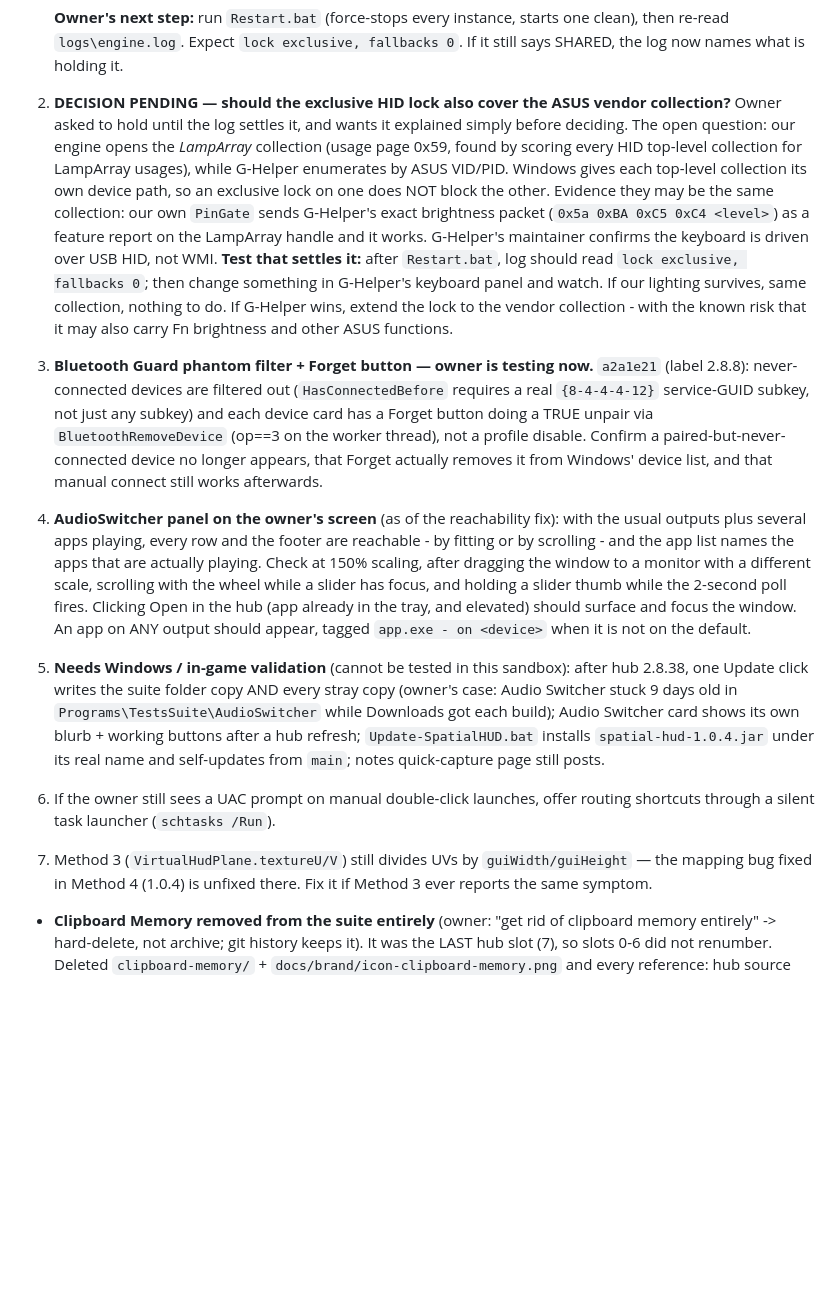
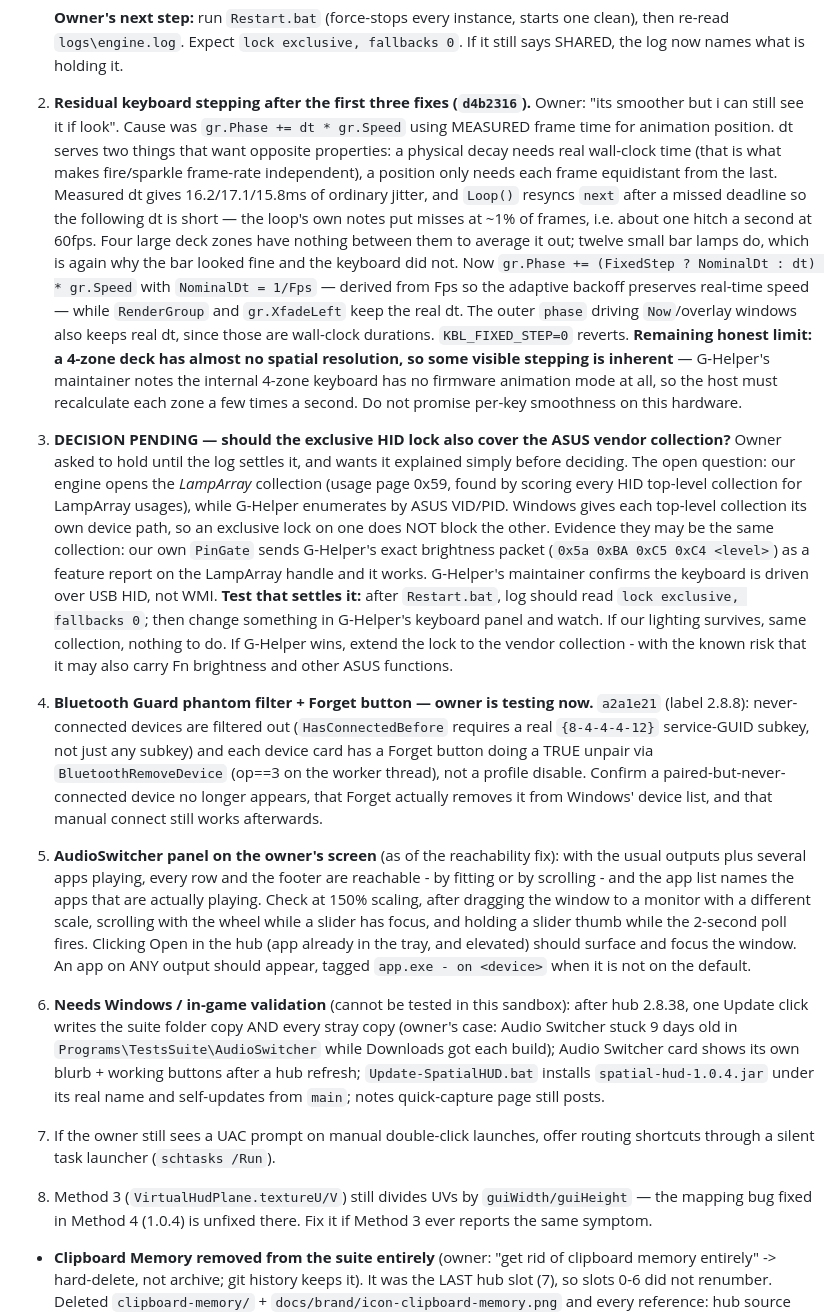
Before and after one commit to ajani190819-ops/Tests, a Markdown page: .agent/STATE.md, the part around one of its changes. GitHub-like rendering; blank space fills up the shorter version.

Commit message:
STATE: record the fixed-step animation fix and the honest 4-zone hardware limit
Adds the residual-stepping thread for d4b2316, including the limit worth
remembering: a 4-zone deck has almost no spatial resolution and no firmware
animation mode, so some stepping is inherent and should not be promised away.

Co-authored-by: arena-agent <297053741+arena-agent@users.noreply.github.com>

```diff
--- a/.agent/STATE.md
+++ b/.agent/STATE.md
@@ -150,7 +150,27 @@ here went stale twice and sent `tools/sync_branch.sh` at the wrong branch.
    **Owner's next step:** run `Restart.bat` (force-stops every instance, starts
    one clean), then re-read `logs\engine.log`. Expect `lock exclusive,
    fallbacks 0`. If it still says SHARED, the log now names what is holding it.
-2. **DECISION PENDING — should the exclusive HID lock also cover the ASUS
+2. **Residual keyboard stepping after the first three fixes (`d4b2316`).** Owner:
+   "its smoother but i can still see it if look". Cause was `gr.Phase += dt *
+   gr.Speed` using MEASURED frame time for animation position. dt serves two
+   things that want opposite properties: a physical decay needs real wall-clock
+   time (that is what makes fire/sparkle frame-rate independent), a position only
+   needs each frame equidistant from the last. Measured dt gives 16.2/17.1/15.8ms
+   of ordinary jitter, and `Loop()` resyncs `next` after a missed deadline so the
+   following dt is short — the loop's own notes put misses at ~1% of frames, i.e.
+   about one hitch a second at 60fps. Four large deck zones have nothing between
+   them to average it out; twelve small bar lamps do, which is again why the bar
+   looked fine and the keyboard did not. Now `gr.Phase += (FixedStep ? NominalDt :
+   dt) * gr.Speed` with `NominalDt = 1/Fps` — derived from Fps so the adaptive
+   backoff preserves real-time speed — while `RenderGroup` and `gr.XfadeLeft` keep
+   the real dt. The outer `phase` driving `Now`/overlay windows also keeps real
+   dt, since those are wall-clock durations. `KBL_FIXED_STEP=0` reverts.
+   **Remaining honest limit: a 4-zone deck has almost no spatial resolution, so
+   some visible stepping is inherent** — G-Helper's maintainer notes the internal
+   4-zone keyboard has no firmware animation mode at all, so the host must
+   recalculate each zone a few times a second. Do not promise per-key smoothness
+   on this hardware.
+3. **DECISION PENDING — should the exclusive HID lock also cover the ASUS
    vendor collection?** Owner asked to hold until the log settles it, and wants
    it explained simply before deciding. The open question: our engine opens the
    *LampArray* collection (usage page 0x59, found by scoring every HID
@@ -166,7 +186,7 @@ here went stale twice and sent `tools/sync_branch.sh` at the wrong branch.
    collection, nothing to do. If G-Helper wins, extend the lock to the vendor
    collection - with the known risk that it may also carry Fn brightness and
    other ASUS functions.
-3. **Bluetooth Guard phantom filter + Forget button — owner is testing now.**
+4. **Bluetooth Guard phantom filter + Forget button — owner is testing now.**
    `a2a1e21` (label 2.8.8): never-connected devices are filtered out
    (`HasConnectedBefore` requires a real `{8-4-4-4-12}` service-GUID subkey, not
    just any subkey) and each device card has a Forget button doing a TRUE unpair
@@ -174,7 +194,7 @@ here went stale twice and sent `tools/sync_branch.sh` at the wrong branch.
    disable. Confirm a paired-but-never-connected device no longer appears, that
    Forget actually removes it from Windows' device list, and that manual connect
    still works afterwards.
-4. **AudioSwitcher panel on the owner's screen** (as of the reachability fix):
+5. **AudioSwitcher panel on the owner's screen** (as of the reachability fix):
    with the usual outputs plus several apps playing, every row and the footer
    are reachable - by fitting or by scrolling - and the app list names the apps
    that are actually playing. Check at 150% scaling, after dragging the window
@@ -183,16 +203,16 @@ here went stale twice and sent `tools/sync_branch.sh` at the wrong branch.
    Open in the hub (app already in the tray, and elevated) should surface and
    focus the window. An app on ANY output should appear, tagged
    `app.exe - on <device>` when it is not on the default.
-5. **Needs Windows / in-game validation** (cannot be tested in this sandbox):
+6. **Needs Windows / in-game validation** (cannot be tested in this sandbox):
    after hub 2.8.38, one Update click writes the suite folder copy AND every
    stray copy (owner's case: Audio Switcher stuck 9 days old in
    `Programs\TestsSuite\AudioSwitcher` while Downloads got each build);
    Audio Switcher card shows its own blurb + working buttons after a hub refresh;
    `Update-SpatialHUD.bat` installs `spatial-hud-1.0.4.jar` under its real name
    and self-updates from `main`; notes quick-capture page still posts.
-6. If the owner still sees a UAC prompt on manual double-click launches, offer
+7. If the owner still sees a UAC prompt on manual double-click launches, offer
    routing shortcuts through a silent task launcher (`schtasks /Run`).
-7. Method 3 (`VirtualHudPlane.textureU/V`) still divides UVs by
+8. Method 3 (`VirtualHudPlane.textureU/V`) still divides UVs by
    `guiWidth/guiHeight` — the mapping bug fixed in Method 4 (1.0.4) is unfixed
    there. Fix it if Method 3 ever reports the same symptom.
 
```
Also changed, not shown: other parts of .agent/STATE.md (+1 -1 lines).
